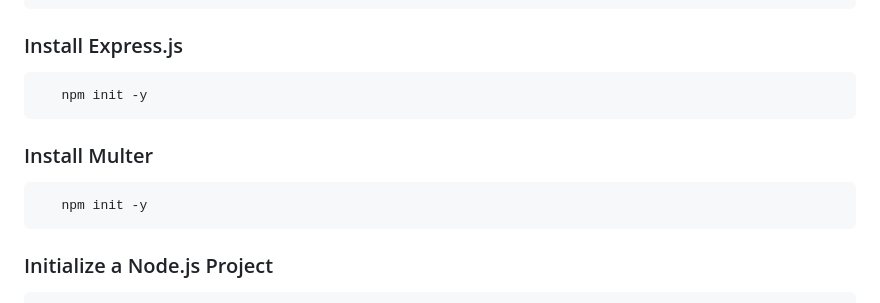
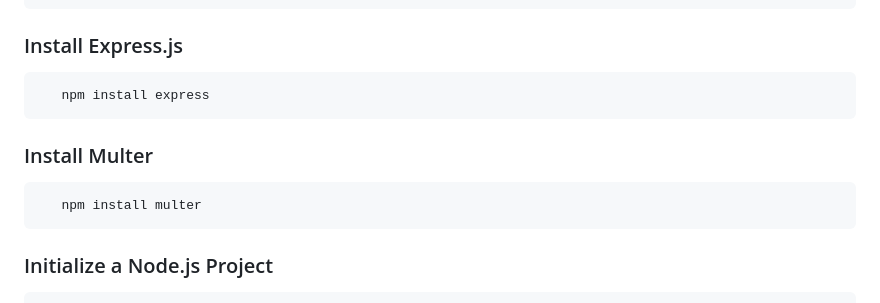
Before and after one commit to nishatrhythm/Students-Introductory-Website-Template, a Markdown page: README.md, the part around the change. Drawn GitHub-style.

````diff
--- a/README.md
+++ b/README.md
@@ -84,12 +84,12 @@ To work on this project, you'll need the following software:
 
 ### Install Express.js
 ```bash
-   npm init -y
+   npm install express
 ```
 
 ### Install Multer
 ```bash
-   npm init -y
+   npm install multer
 ```
 
 ### Initialize a Node.js Project
````
